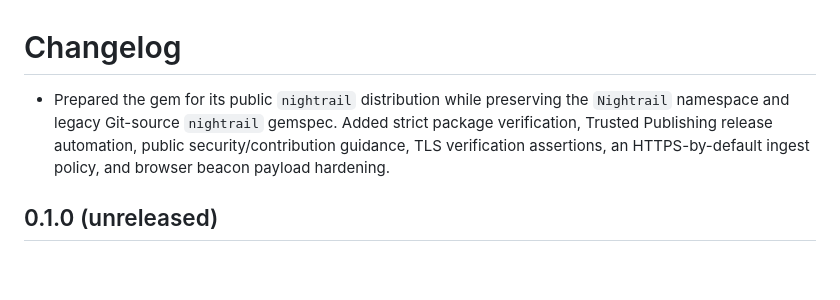
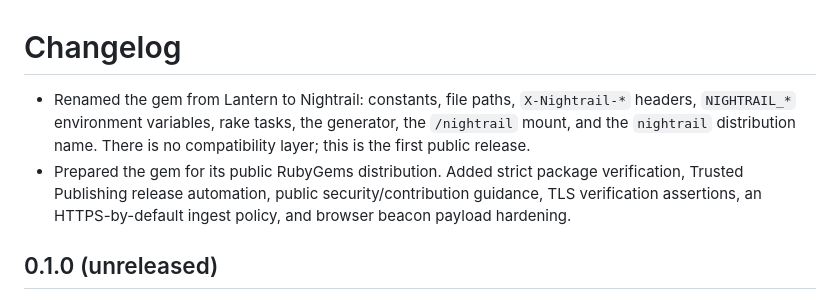
Before and after one commit to Rebulk/railwatch, a Markdown page: CHANGELOG.md, the part around the change. Rendered like a GitHub page; blank space fills up the shorter version.

```diff
--- a/CHANGELOG.md
+++ b/CHANGELOG.md
@@ -1,8 +1,10 @@
 # Changelog
 
-- Prepared the gem for its public `nightrail` distribution while
-  preserving the `Nightrail` namespace and legacy Git-source `nightrail` gemspec.
-  Added strict package verification, Trusted Publishing release automation,
+- Renamed the gem from Lantern to Nightrail: constants, file paths,
+  `X-Nightrail-*` headers, `NIGHTRAIL_*` environment variables, rake tasks,
+  the generator, the `/nightrail` mount, and the `nightrail` distribution name.
+  There is no compatibility layer; this is the first public release.
+- Prepared the gem for its public RubyGems distribution. Added strict package verification, Trusted Publishing release automation,
   public security/contribution guidance, TLS verification assertions, an
   HTTPS-by-default ingest policy, and browser beacon payload hardening.
 
```
Also changed, not shown: README.md (+3 -3 lines), docs/getting-started.md (+2 -2 lines).
